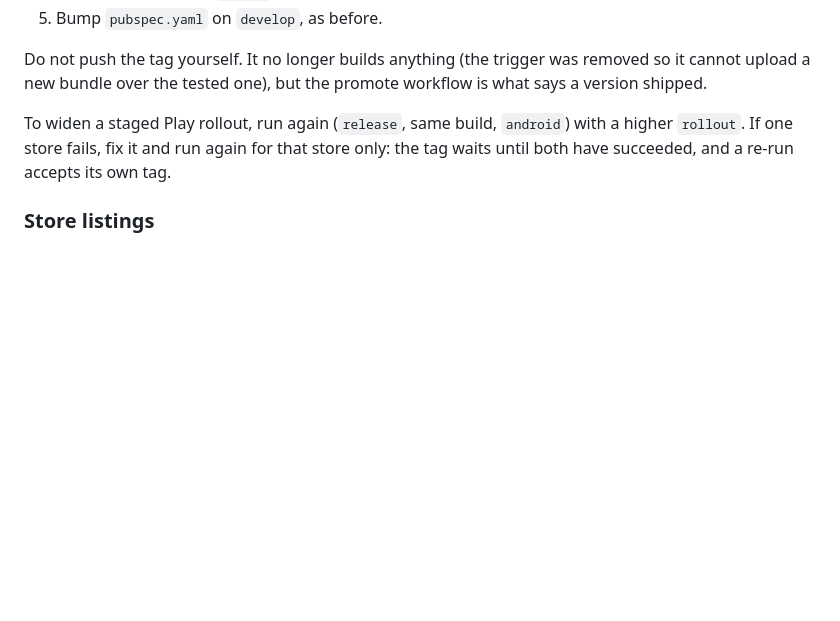
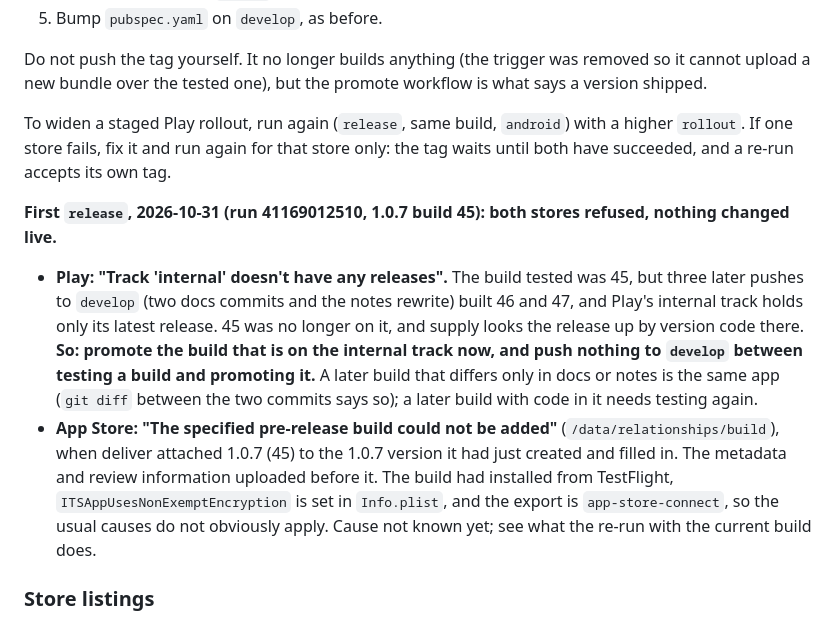
Before and after one commit to amitrke/relay-player, a Markdown page: docs/RELEASING.md, the part around the change. GitHub-like rendering; blank space fills up the shorter version.

Commit message:
Record the first production release run: both stores refused build 45
Play could not find build 45 on the internal track because pushes made
after testing it (docs and the notes rewrite) built 46 and 47, and the
track holds only the latest release. Apple refused to attach 45 to the
new 1.0.7 version for a reason not yet known. Written down with the
rule it teaches: promote what is on the track, and push nothing between
testing and promoting.

Co-Authored-By: Claude Opus 5.5 <noreply@anthropic.com>

```diff
--- a/docs/RELEASING.md
+++ b/docs/RELEASING.md
@@ -480,6 +480,26 @@ with a higher `rollout`. If one store fails, fix it and run again for that
 store only: the tag waits until both have succeeded, and a re-run accepts its
 own tag.
 
+**First `release`, 2026-10-31 (run 41169012510, 1.0.7 build 45): both stores
+refused, nothing changed live.**
+
+- **Play: "Track 'internal' doesn't have any releases".** The build tested
+  was 45, but three later pushes to `develop` (two docs commits and the
+  notes rewrite) built 46 and 47, and Play's internal track holds only its
+  latest release. 45 was no longer on it, and supply looks the release up
+  by version code there. **So: promote the build that is on the internal
+  track now, and push nothing to `develop` between testing a build and
+  promoting it.** A later build that differs only in docs or notes is the
+  same app (`git diff` between the two commits says so); a later build with
+  code in it needs testing again.
+- **App Store: "The specified pre-release build could not be added"**
+  (`/data/relationships/build`), when deliver attached 1.0.7 (45) to the
+  1.0.7 version it had just created and filled in. The metadata and review
+  information uploaded before it. The build had installed from TestFlight,
+  `ITSAppUsesNonExemptEncryption` is set in `Info.plist`, and the export is
+  `app-store-connect`, so the usual causes do not obviously apply. Cause not
+  known yet; see what the re-run with the current build does.
+
 ### Store listings
 
 `fastlane/metadata/android` (Play) and `fastlane/metadata/ios` (App Store) hold
```
